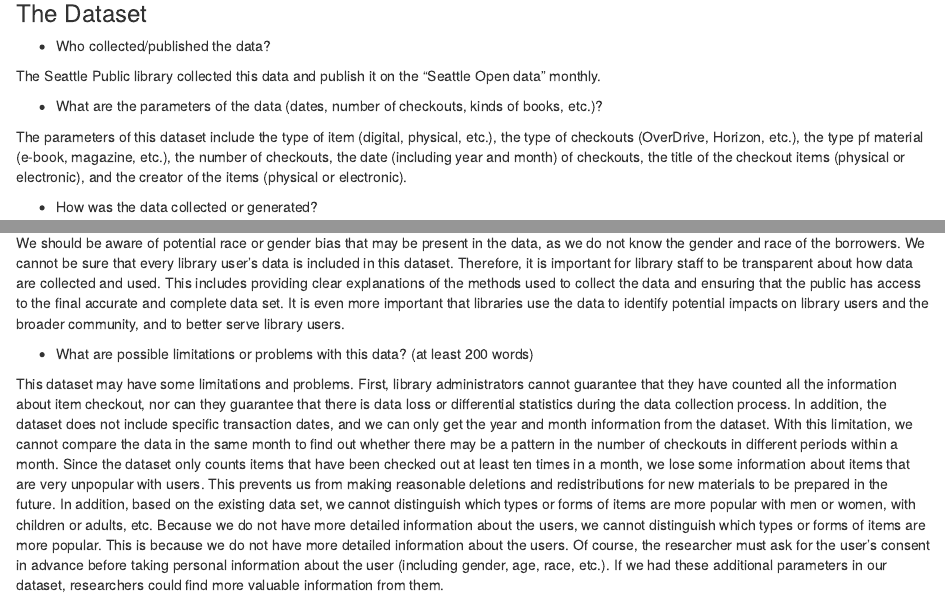
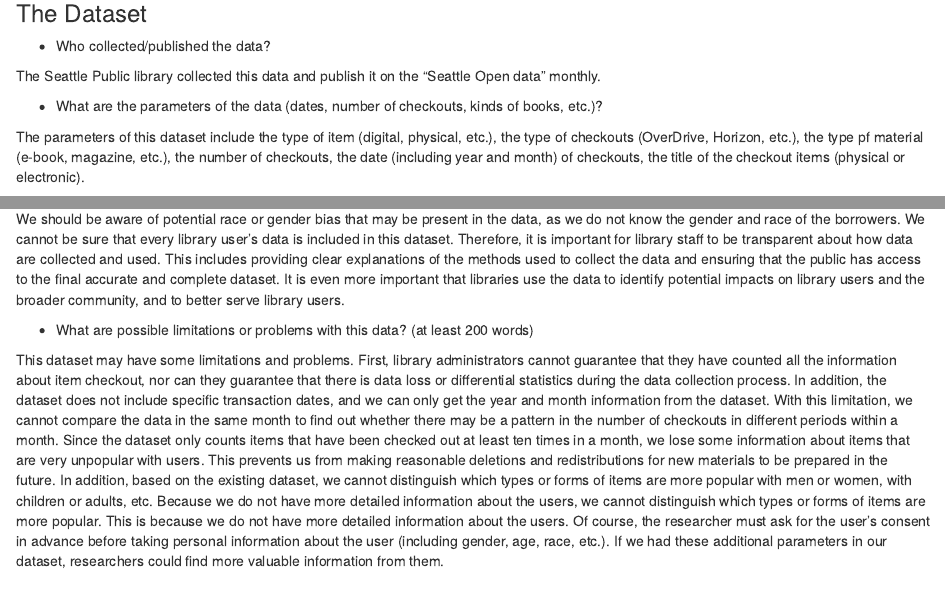
Before and after one commit to info-201a-wi23/a3-spl-checkouts-lingyuehao, an R Markdown document (index.Rmd): the page in a window 1100 px wide, from 670 px down, and a second part further down, joined at a grey line. Rendered offline with R 4.5, knitr and Pandoc, with nearby package versions; some code elsewhere in the file could not run offline.

Commit message:
Update index.Rmd

```diff
--- a/index.Rmd
+++ b/index.Rmd
@@ -45,7 +45,7 @@
 
 - What are the parameters of the data (dates, number of checkouts, kinds of books, etc.)?
 
-The parameters of this dataset include the type of item (digital, physical, etc.), the type of checkouts (OverDrive, Horizon, etc.), the type pf material (e-book, magazine, etc.), the number of checkouts, the date (including year and month) of checkouts, the title of the checkout items (physical or electronic), and the creator of the items (physical or electronic).
+The parameters of this dataset include the type of item (digital, physical, etc.), the type of checkouts (OverDrive, Horizon, etc.), the type pf material (e-book, magazine, etc.), the number of checkouts, the date (including year and month) of checkouts, the title of the checkout items (physical or electronic).
 
 
 - How was the data collected or generated?
@@ -60,12 +60,12 @@
 
 - What, if any, ethical questions do you need to consider when working with this data?
 
-We should be aware of potential race or gender bias that may be present in the data, as we do not know the gender and race of the borrowers. We cannot be sure that every library user's data is included in this dataset. Therefore, it is important for library staff to be transparent about how data are collected and used. This includes providing clear explanations of the methods used to collect the data and ensuring that the public has access to the final accurate and complete data set. It is even more important that libraries use the data to identify potential impacts on library users and the broader community, and to better serve library users.
+We should be aware of potential race or gender bias that may be present in the data, as we do not know the gender and race of the borrowers. We cannot be sure that every library user's data is included in this dataset. Therefore, it is important for library staff to be transparent about how data are collected and used. This includes providing clear explanations of the methods used to collect the data and ensuring that the public has access to the final accurate and complete dataset. It is even more important that libraries use the data to identify potential impacts on library users and the broader community, and to better serve library users.
 
 
 - What are possible limitations or problems with this data?   (at least 200 words)
 
-This dataset may have some limitations and problems. First, library administrators cannot guarantee that they have counted all the information about item checkout, nor can they guarantee that there is data loss or differential statistics during the data collection process. In addition, the dataset does not include specific transaction dates, and we can only get the year and month information from the dataset. With this limitation, we cannot compare the data in the same month to find out whether there may be a pattern in the number of checkouts in different periods within a month. Since the dataset only counts items that have been checked out at least ten times in a month, we lose some information about items that are very unpopular with users. This prevents us from making reasonable deletions and redistributions for new materials to be prepared in the future. In addition, based on the existing data set, we cannot distinguish which types or forms of items are more popular with men or women, with children or adults, etc. Because we do not have more detailed information about the users, we cannot distinguish which types or forms of items are more popular. This is because we do not have more detailed information about the users. Of course, the researcher must ask for the user's consent in advance before taking personal information about the user (including gender, age, race, etc.). If we had these additional parameters in our dataset, researchers could find more valuable information from them.
+This dataset may have some limitations and problems. First, library administrators cannot guarantee that they have counted all the information about item checkout, nor can they guarantee that there is data loss or differential statistics during the data collection process. In addition, the dataset does not include specific transaction dates, and we can only get the year and month information from the dataset. With this limitation, we cannot compare the data in the same month to find out whether there may be a pattern in the number of checkouts in different periods within a month. Since the dataset only counts items that have been checked out at least ten times in a month, we lose some information about items that are very unpopular with users. This prevents us from making reasonable deletions and redistributions for new materials to be prepared in the future. In addition, based on the existing dataset, we cannot distinguish which types or forms of items are more popular with men or women, with children or adults, etc. Because we do not have more detailed information about the users, we cannot distinguish which types or forms of items are more popular. This is because we do not have more detailed information about the users. Of course, the researcher must ask for the user's consent in advance before taking personal information about the user (including gender, age, race, etc.). If we had these additional parameters in our dataset, researchers could find more valuable information from them.
 
 
 ### First Trends Over Time Chart
```
Also changed, not shown: index.Rmd (2 more changed lines).
